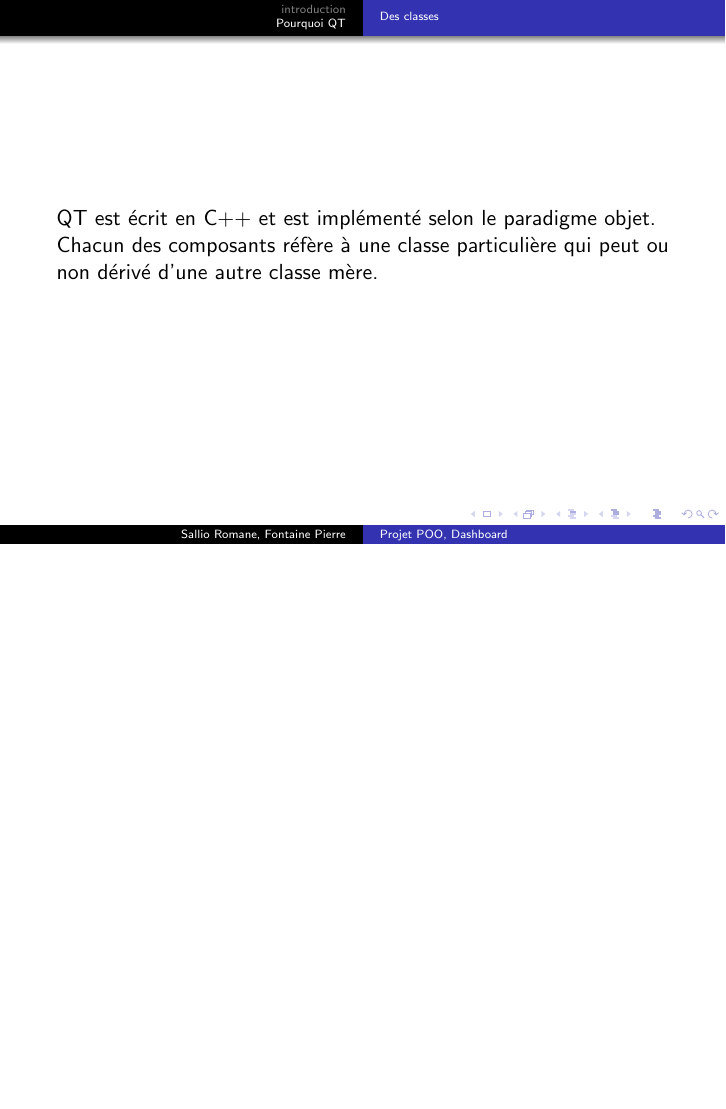
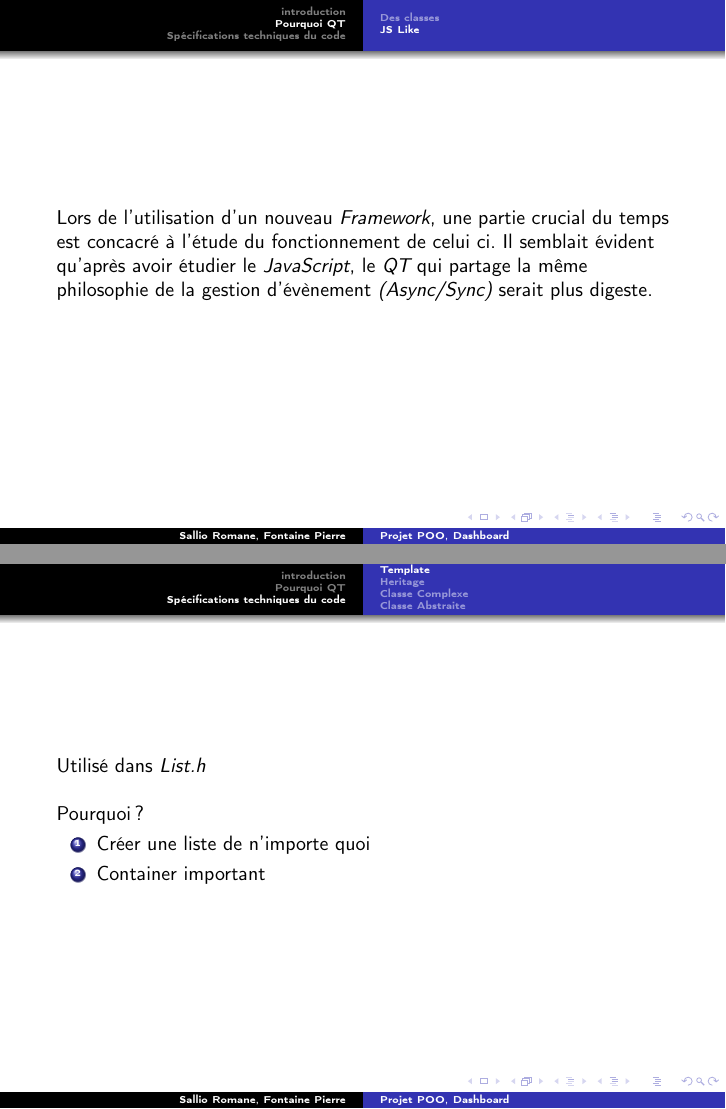
Before and after one commit to PierreFontaine/poo_project, LaTeX slides (doc/presentation/beamer.tex): page 4 of 4 before the commit and pages 5 and 6 of 10 after it, the two joined at a grey line, the shorter picture padded with empty space. Compiled offline with pdfLaTeX.

Commit message:
template done

```diff
--- a/doc/presentation/beamer.tex
+++ b/doc/presentation/beamer.tex
@@ -1,6 +1,8 @@
-\documentclass{beamer}
+\documentclass[10pt]{beamer}
 \usepackage[utf8]{inputenc}
+\usepackage[T1]{fontenc}
 \usepackage[french]{babel}
+\usepackage{amsmath,minted,amsfonts,amssymb,tikz,graphicx,geometry,tkz-tab,pgfplots,float}
 \usetheme{Warsaw}
 \title{Projet POO, Dashboard}
 \author{Sallio Romane, Fontaine Pierre}
@@ -23,3 +27,18 @@
     \begin{frame}
       QT est écrit en C++ et est implémenté selon le paradigme objet. Chacun des composants réfère à une classe particulière qui peut ou non dérivé d'une autre classe mère.
     \end{frame}
+    \subsection{JS Like}
+      \begin{frame}
+        Lors de l'utilisation d'un nouveau \emph{Framework}, une partie crucial du temps est concacré à l'étude du fonctionnement de celui ci. Il semblait évident qu'après avoir étudier le \emph{JavaScript}, le \emph{QT} qui partage la même philosophie de la gestion d'évènement \emph{(Async/Sync)} serait plus digeste.
+      \end{frame}
+  \section{Spécifications techniques du code}
+    \subsection{Template}
+      \begin{frame}
+        Utilisé dans \emph{List.h}\\
+
+        Pourquoi ?
+        \begin{enumerate}
+          \item Créer une liste de n'importe quoi
+          \item Container important
+        \end{enumerate}
+      \end{frame}
@@ -25,0 +70 @@
+    \subsection{Heritage}
@@ -26 +74,9 @@
+    \subsection{Classe Complexe}
+      \begin{frame}
+        classe complexe ...
+      \end{frame}
+    \subsection{Classe Abstraite}
+      \begin{frame}
+        classe abstraite ...
+      \end{frame}
 \end{document}
```
Also changed, not shown: doc/presentation/beamer.pdf, doc/presentation/beamer.tex (30 more changed lines), 6 other files.
